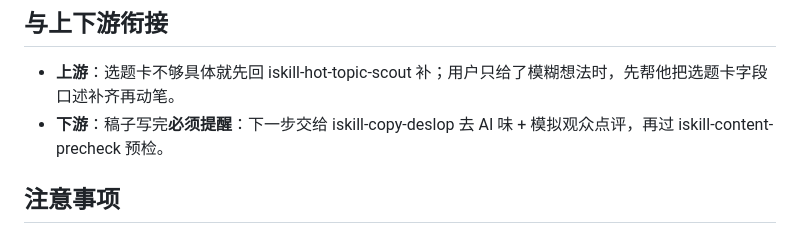
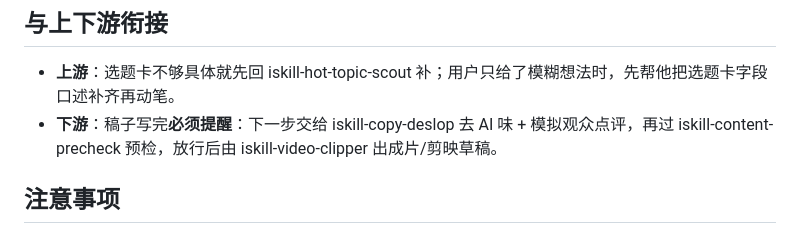
Before and after one commit to aispin/iskill-viral-copywriter, a Markdown page: SKILL.md, the part around the change. Rendered like a GitHub page.

Commit message:
chore: 衔接第6步 iskill-video-clipper（成片/剪映草稿）

```diff
--- a/SKILL.md
+++ b/SKILL.md
@@ -47,7 +47,7 @@ description: 当用户要写短视频口播稿/带货文案/种草脚本，问
 ## 与上下游衔接
 
 - **上游**：选题卡不够具体就先回 iskill-hot-topic-scout 补；用户只给了模糊想法时，先帮他把选题卡字段口述补齐再动笔。
-- **下游**：稿子写完**必须提醒**：下一步交给 iskill-copy-deslop 去 AI 味 + 模拟观众点评，再过 iskill-content-precheck 预检。
+- **下游**：稿子写完**必须提醒**：下一步交给 iskill-copy-deslop 去 AI 味 + 模拟观众点评，再过 iskill-content-precheck 预检，放行后由 iskill-video-clipper 出成片/剪映草稿。
 
 ## 注意事项
 
```
